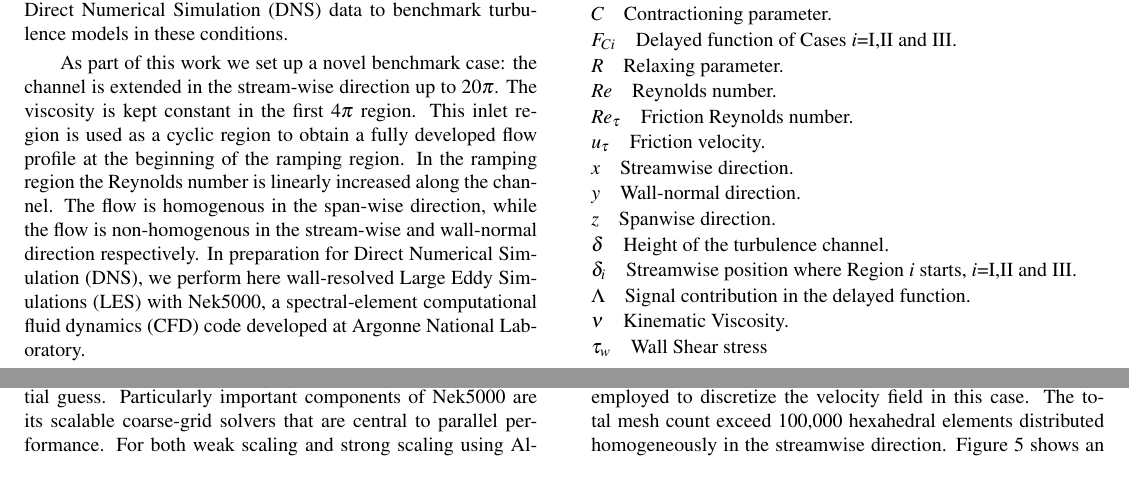
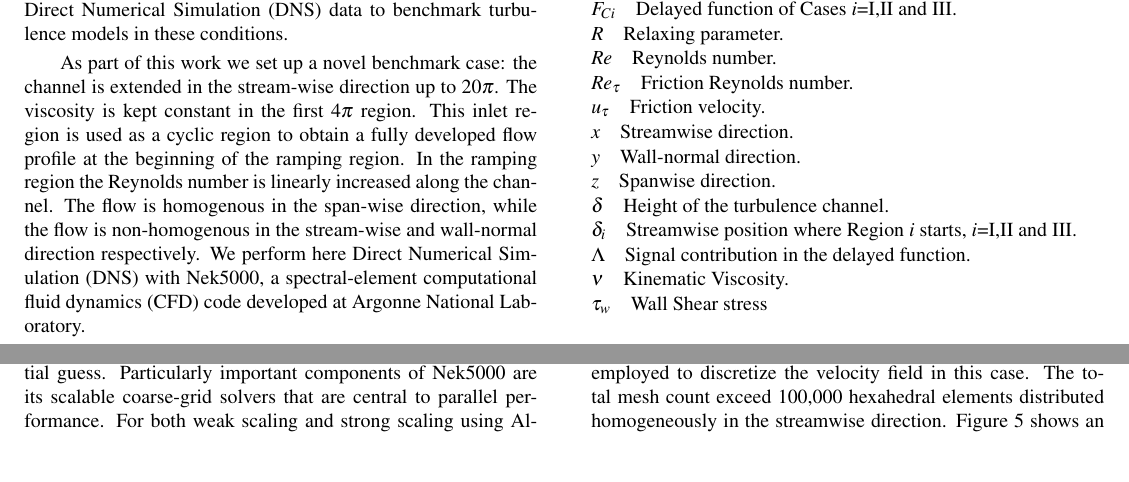
Before and after one commit to vcleite2019/FEDSM_Paper, a LaTeX document (asme2e.tex): two parts of pages 1 and 3 of 10, joined at a grey line, cut so that both start at the same text, the shorter picture padded with empty space. Compiled offline with pdfLaTeX.

Commit message:
Fix abstract

```diff
--- a/asme2e.tex
+++ b/asme2e.tex
@@ -51,7 +51,7 @@
 \begin{abstract}
 {In this article we examine channel flow subject to spatially varying viscosity in the streamwise direction. The Reynolds number is imposed locally with three different ramps. The setup is reminiscent of transient channel flow, but with a space-dependent viscosity rather than a time dependent viscosity. It is also relevant to various applications in nuclear engineering and in particular in test reactors, where the viscosity changes significantly in the streamwise direction, and there is a severe lack of Direct Numerical Simulation (DNS) data to benchmark turbulence models in these conditions.
 
-As part of this work we set up a novel benchmark case: the channel is extended in the stream-wise direction up to 20\(\pi\). The viscosity is kept constant in the first 4\(\pi\) region. This inlet region is used as a cyclic region to obtain a fully developed flow profile at the beginning of the ramping region. In the ramping region the Reynolds number is linearly increased along the channel. The flow is homogenous in the span-wise direction, while the flow is non-homogenous in the stream-wise and wall-normal direction respectively. In preparation for Direct Numerical Simulation (DNS), we perform here wall-resolved Large Eddy Simulations (LES) with Nek5000, a spectral-element computational fluid dynamics (CFD) code developed at Argonne National Laboratory.
+As part of this work we set up a novel benchmark case: the channel is extended in the stream-wise direction up to 20\(\pi\). The viscosity is kept constant in the first 4\(\pi\) region. This inlet region is used as a cyclic region to obtain a fully developed flow profile at the beginning of the ramping region. In the ramping region the Reynolds number is linearly increased along the channel. The flow is homogenous in the span-wise direction, while the flow is non-homogenous in the stream-wise and wall-normal direction respectively. We perform here Direct Numerical Simulation (DNS) with Nek5000, a spectral-element computational fluid dynamics (CFD) code developed at Argonne National Laboratory.
 
 In this study, specific focus is given to the investigation of turbulence properties and structures in the near-wall region along the flow direction. Turbulent statistics are collected and investigated. Similarly to transient channel flow, the results show that variation in the Reynolds across a channel does not cause an immediate change in the size of turbulent structures in the ramp region and a delay is in fact observed in both wall shear and. The results from the present study are compared with a correlation available in the literature for the friction velocity and as a function of the Reynolds-number.}
 \end{abstract}
```
